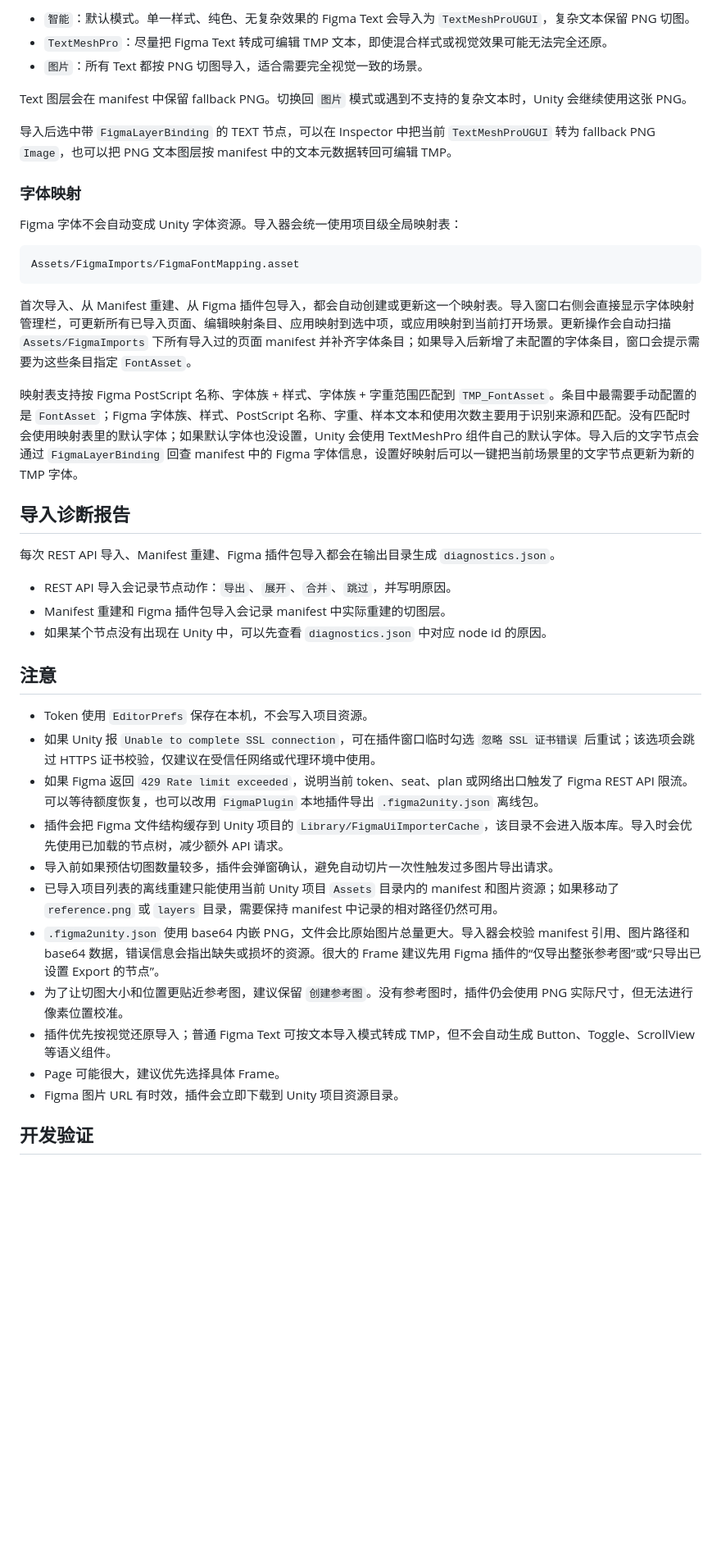
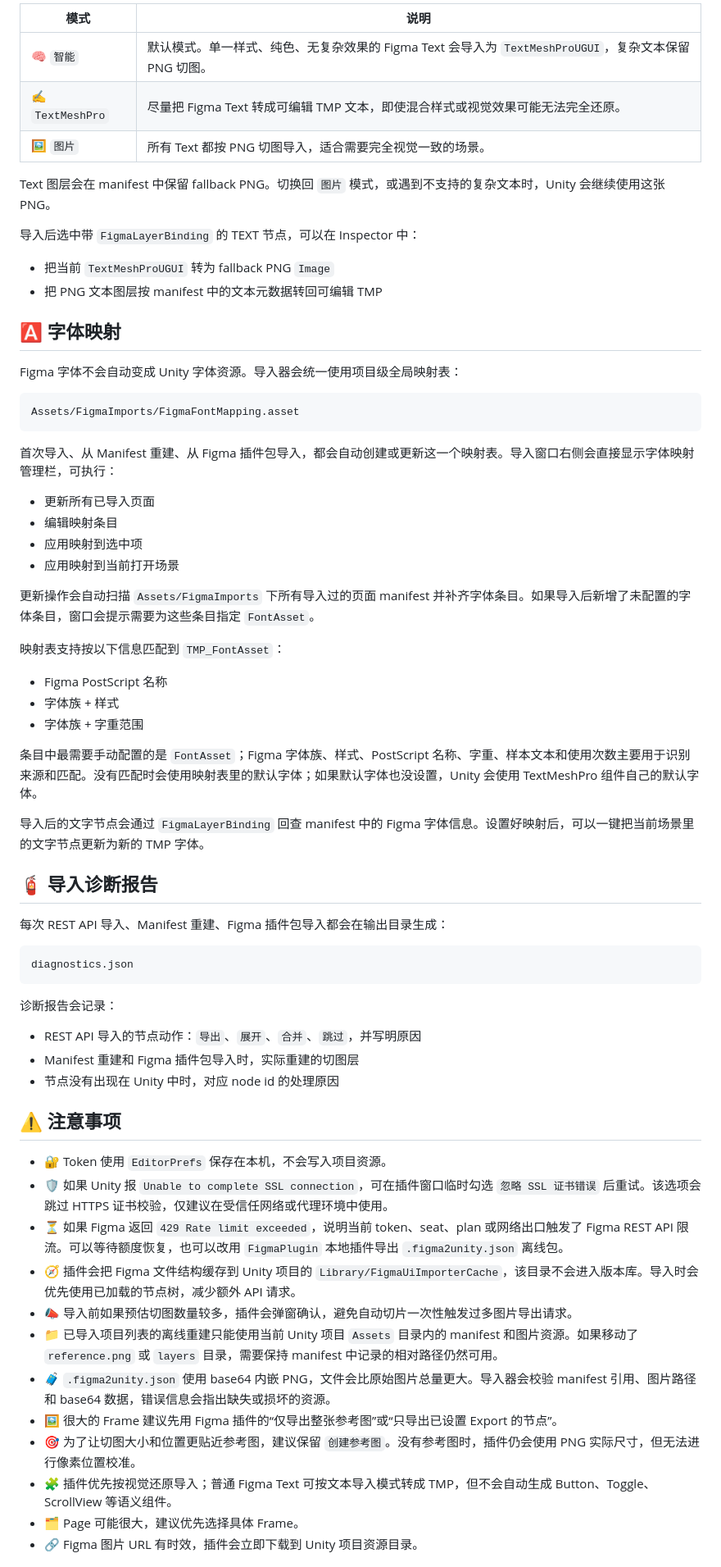
Before and after one commit to FRZ5201314/Figma2Unity, a Markdown page: README.md, the part around one of its changes. Shown at 82% size. GitHub-like rendering; blank space fills up the shorter version.

````diff
--- a/README.md
+++ b/README.md
@@ -119,13 +138,18 @@ Canvas
 
-- `智能`：默认模式。单一样式、纯色、无复杂效果的 Figma Text 会导入为 `TextMeshProUGUI`，复杂文本保留 PNG 切图。
-- `TextMeshPro`：尽量把 Figma Text 转成可编辑 TMP 文本，即使混合样式或视觉效果可能无法完全还原。
-- `图片`：所有 Text 都按 PNG 切图导入，适合需要完全视觉一致的场景。
+| 模式 | 说明 |
+| --- | --- |
+| 🧠 `智能` | 默认模式。单一样式、纯色、无复杂效果的 Figma Text 会导入为 `TextMeshProUGUI`，复杂文本保留 PNG 切图。 |
+| ✍️ `TextMeshPro` | 尽量把 Figma Text 转成可编辑 TMP 文本，即使混合样式或视觉效果可能无法完全还原。 |
+| 🖼️ `图片` | 所有 Text 都按 PNG 切图导入，适合需要完全视觉一致的场景。 |
 
-Text 图层会在 manifest 中保留 fallback PNG。切换回 `图片` 模式或遇到不支持的复杂文本时，Unity 会继续使用这张 PNG。
+Text 图层会在 manifest 中保留 fallback PNG。切换回 `图片` 模式，或遇到不支持的复杂文本时，Unity 会继续使用这张 PNG。
 
-导入后选中带 `FigmaLayerBinding` 的 TEXT 节点，可以在 Inspector 中把当前 `TextMeshProUGUI` 转为 fallback PNG `Image`，也可以把 PNG 文本图层按 manifest 中的文本元数据转回可编辑 TMP。
+导入后选中带 `FigmaLayerBinding` 的 TEXT 节点，可以在 Inspector 中：
 
-### 字体映射
+- 把当前 `TextMeshProUGUI` 转为 fallback PNG `Image`
+- 把 PNG 文本图层按 manifest 中的文本元数据转回可编辑 TMP
+
+## 🅰️ 字体映射
 
 Figma 字体不会自动变成 Unity 字体资源。导入器会统一使用项目级全局映射表：
 
@@ -133,30 +157,51 @@ Figma 字体不会自动变成 Unity 字体资源。导入器会统一使用项
 Assets/FigmaImports/FigmaFontMapping.asset
 ```
 
-首次导入、从 Manifest 重建、从 Figma 插件包导入，都会自动创建或更新这一个映射表。导入窗口右侧会直接显示字体映射管理栏，可更新所有已导入页面、编辑映射条目、应用映射到选中项，或应用映射到当前打开场景。更新操作会自动扫描 `Assets/FigmaImports` 下所有导入过的页面 manifest 并补齐字体条目；如果导入后新增了未配置的字体条目，窗口会提示需要为这些条目指定 `FontAsset`。
+首次导入、从 Manifest 重建、从 Figma 插件包导入，都会自动创建或更新这一个映射表。导入窗口右侧会直接显示字体映射管理栏，可执行：
 
-映射表支持按 Figma PostScript 名称、字体族 + 样式、字体族 + 字重范围匹配到 `TMP_FontAsset`。条目中最需要手动配置的是 `FontAsset`；Figma 字体族、样式、PostScript 名称、字重、样本文本和使用次数主要用于识别来源和匹配。没有匹配时会使用映射表里的默认字体；如果默认字体也没设置，Unity 会使用 TextMeshPro 组件自己的默认字体。导入后的文字节点会通过 `FigmaLayerBinding` 回查 manifest 中的 Figma 字体信息，设置好映射后可以一键把当前场景里的文字节点更新为新的 TMP 字体。
+- 更新所有已导入页面
+- 编辑映射条目
+- 应用映射到选中项
+- 应用映射到当前打开场景
 
-## 导入诊断报告
+更新操作会自动扫描 `Assets/FigmaImports` 下所有导入过的页面 manifest 并补齐字体条目。如果导入后新增了未配置的字体条目，窗口会提示需要为这些条目指定 `FontAsset`。
 
-每次 REST API 导入、Manifest 重建、Figma 插件包导入都会在输出目录生成 `diagnostics.json`。
+映射表支持按以下信息匹配到 `TMP_FontAsset`：
 
-- REST API 导入会记录节点动作：`导出`、`展开`、`合并`、`跳过`，并写明原因。
-- Manifest 重建和 Figma 插件包导入会记录 manifest 中实际重建的切图层。
-- 如果某个节点没有出现在 Unity 中，可以先查看 `diagnostics.json` 中对应 node id 的原因。
+- Figma PostScript 名称
+- 字体族 + 样式
+- 字体族 + 字重范围
 
-## 注意
+条目中最需要手动配置的是 `FontAsset`；Figma 字体族、样式、PostScript 名称、字重、样本文本和使用次数主要用于识别来源和匹配。没有匹配时会使用映射表里的默认字体；如果默认字体也没设置，Unity 会使用 TextMeshPro 组件自己的默认字体。
 
-- Token 使用 `EditorPrefs` 保存在本机，不会写入项目资源。
-- 如果 Unity 报 `Unable to complete SSL connection`，可在插件窗口临时勾选 `忽略 SSL 证书错误` 后重试；该选项会跳过 HTTPS 证书校验，仅建议在受信任网络或代理环境中使用。
-- 如果 Figma 返回 `429 Rate limit exceeded`，说明当前 token、seat、plan 或网络出口触发了 Figma REST API 限流。可以等待额度恢复，也可以改用 `FigmaPlugin` 本地插件导出 `.figma2unity.json` 离线包。
-- 插件会把 Figma 文件结构缓存到 Unity 项目的 `Library/FigmaUiImporterCache`，该目录不会进入版本库。导入时会优先使用已加载的节点树，减少额外 API 请求。
-- 导入前如果预估切图数量较多，插件会弹窗确认，避免自动切片一次性触发过多图片导出请求。
-- 已导入项目列表的离线重建只能使用当前 Unity 项目 `Assets` 目录内的 manifest 和图片资源；如果移动了 `reference.png` 或 `layers` 目录，需要保持 manifest 中记录的相对路径仍然可用。
-- `.figma2unity.json` 使用 base64 内嵌 PNG，文件会比原始图片总量更大。导入器会校验 manifest 引用、图片路径和 base64 数据，错误信息会指出缺失或损坏的资源。很大的 Frame 建议先用 Figma 插件的“仅导出整张参考图”或“只导出已设置 Export 的节点”。
-- 为了让切图大小和位置更贴近参考图，建议保留 `创建参考图`。没有参考图时，插件仍会使用 PNG 实际尺寸，但无法进行像素位置校准。
-- 插件优先按视觉还原导入；普通 Figma Text 可按文本导入模式转成 TMP，但不会自动生成 Button、Toggle、ScrollView 等语义组件。
-- Page 可能很大，建议优先选择具体 Frame。
-- Figma 图片 URL 有时效，插件会立即下载到 Unity 项目资源目录。
+导入后的文字节点会通过 `FigmaLayerBinding` 回查 manifest 中的 Figma 字体信息。设置好映射后，可以一键把当前场景里的文字节点更新为新的 TMP 字体。
 
-## 开发验证
+## 🧯 导入诊断报告
+
+每次 REST API 导入、Manifest 重建、Figma 插件包导入都会在输出目录生成：
+
+```text
+diagnostics.json
+```
+
+诊断报告会记录：
+
+- REST API 导入的节点动作：`导出`、`展开`、`合并`、`跳过`，并写明原因
+- Manifest 重建和 Figma 插件包导入时，实际重建的切图层
+- 节点没有出现在 Unity 中时，对应 node id 的处理原因
+
+## ⚠️ 注意事项
+
+- 🔐 Token 使用 `EditorPrefs` 保存在本机，不会写入项目资源。
+- 🛡️ 如果 Unity 报 `Unable to complete SSL connection`，可在插件窗口临时勾选 `忽略 SSL 证书错误` 后重试。该选项会跳过 HTTPS 证书校验，仅建议在受信任网络或代理环境中使用。
+- ⏳ 如果 Figma 返回 `429 Rate limit exceeded`，说明当前 token、seat、plan 或网络出口触发了 Figma REST API 限流。可以等待额度恢复，也可以改用 `FigmaPlugin` 本地插件导出 `.figma2unity.json` 离线包。
+- 🧭 插件会把 Figma 文件结构缓存到 Unity 项目的 `Library/FigmaUiImporterCache`，该目录不会进入版本库。导入时会优先使用已加载的节点树，减少额外 API 请求。
+- 📣 导入前如果预估切图数量较多，插件会弹窗确认，避免自动切片一次性触发过多图片导出请求。
+- 📁 已导入项目列表的离线重建只能使用当前 Unity 项目 `Assets` 目录内的 manifest 和图片资源。如果移动了 `reference.png` 或 `layers` 目录，需要保持 manifest 中记录的相对路径仍然可用。
+- 🧳 `.figma2unity.json` 使用 base64 内嵌 PNG，文件会比原始图片总量更大。导入器会校验 manifest 引用、图片路径和 base64 数据，错误信息会指出缺失或损坏的资源。
+- 🖼️ 很大的 Frame 建议先用 Figma 插件的“仅导出整张参考图”或“只导出已设置 Export 的节点”。
+- 🎯 为了让切图大小和位置更贴近参考图，建议保留 `创建参考图`。没有参考图时，插件仍会使用 PNG 实际尺寸，但无法进行像素位置校准。
+- 🧩 插件优先按视觉还原导入；普通 Figma Text 可按文本导入模式转成 TMP，但不会自动生成 Button、Toggle、ScrollView 等语义组件。
+- 🗂️ Page 可能很大，建议优先选择具体 Frame。
+- 🔗 Figma 图片 URL 有时效，插件会立即下载到 Unity 项目资源目录。
+
````
Also changed, not shown: other parts of README.md (+101 -61 lines).
